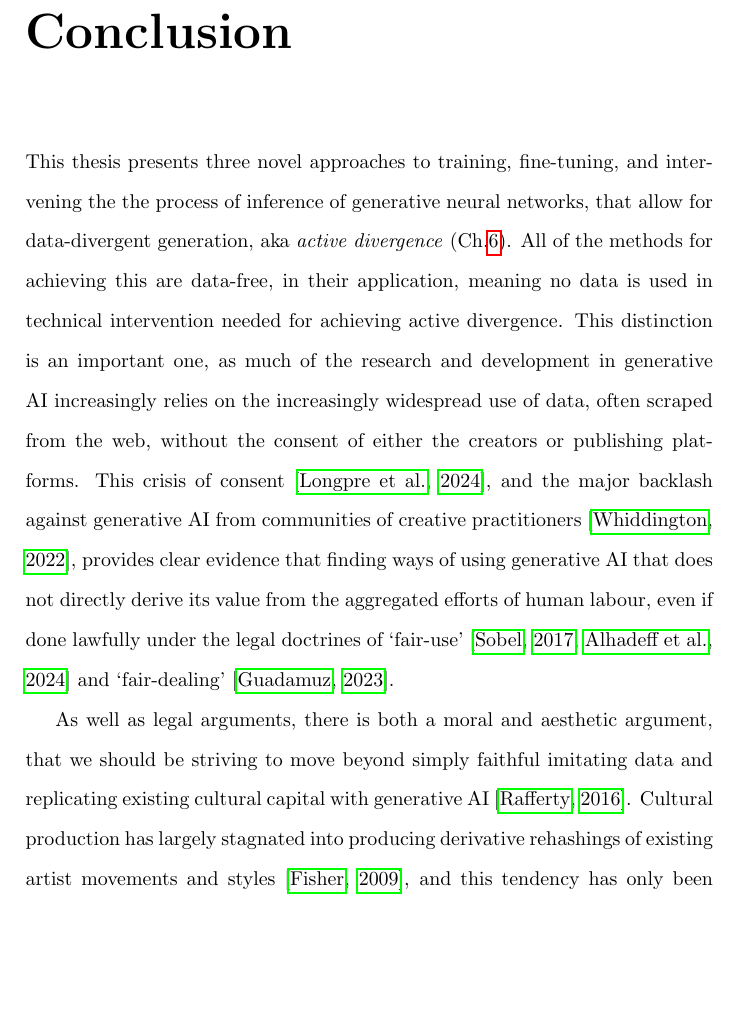
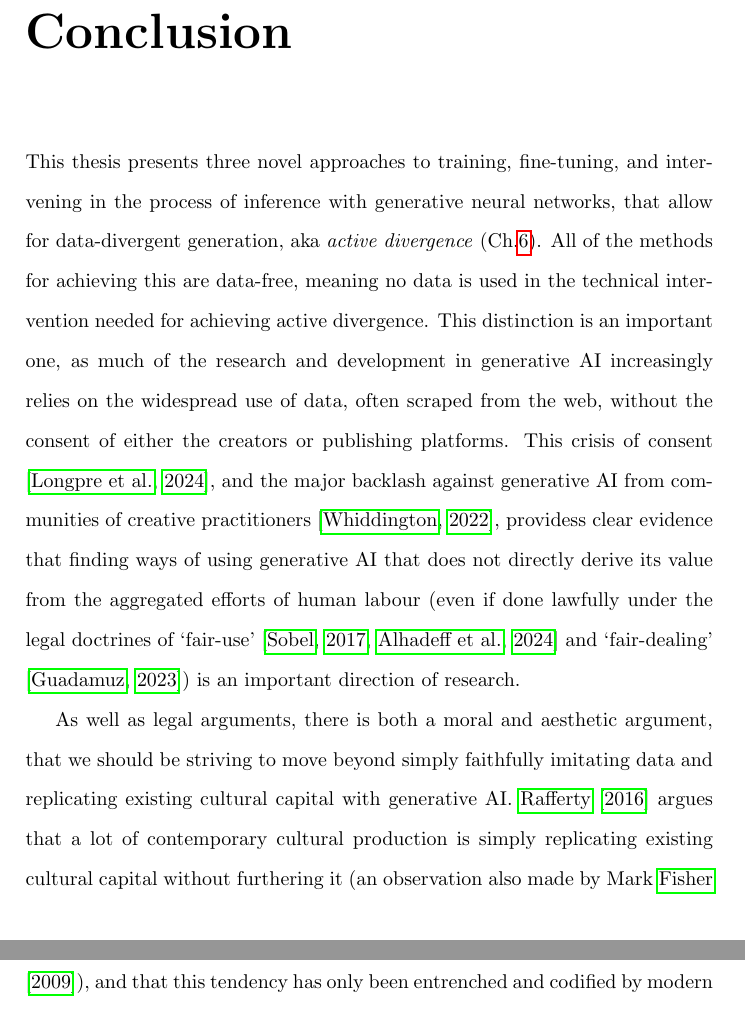
Before and after one commit to terrybroad/thesis, a LaTeX thesis (thesis.tex, which reads c9_conclusion.tex): part of page 206 of 239 before the commit and two parts of pages 206 and 207 of 239 after it, the two joined at a grey line, cut so that both start at the same text, the shorter picture padded with empty space. Compiled offline with pdfLaTeX.

Commit message:
update c9

```diff
--- a/c9_conclusion.tex
+++ b/c9_conclusion.tex
@@ -1,13 +1,13 @@
 \chapter{Conclusion}
 \label{ch:conclusion}
 
-This thesis presents three novel approaches to training, fine-tuning, and intervening the the process of inference of generative neural networks, that allow for data-divergent generation, aka \textit{active divergence} (Ch.\ref{ch:active_div}).
-All of the methods for achieving this are data-free, in their application, meaning no data is used in technical intervention needed for achieving active divergence.
-This distinction is an important one, as much of the research and development in generative AI increasingly relies on the increasingly widespread use of data, often scraped from the web, without the consent of either the creators or publishing platforms.
-This crisis of consent \citep{longpre2024consent}, and the major backlash against generative AI from communities of creative practitioners \citep{whiddington2022backlash}, provides clear evidence that finding ways of using generative AI that does not directly derive its value from the aggregated efforts of human labour, even if done lawfully under the legal doctrines of `fair-use' \citep{sobel2017artificial,alhadeff2024limits} and `fair-dealing' \citep{guadamuz2023scanner}.
+This thesis presents three novel approaches to training, fine-tuning, and intervening in the process of inference with generative neural networks, that allow for data-divergent generation, aka \textit{active divergence} (Ch.\ref{ch:active_div}).
+All of the methods for achieving this are data-free, meaning no data is used in the technical intervention needed for achieving active divergence.
+This distinction is an important one, as much of the research and development in generative AI increasingly relies on the widespread use of data, often scraped from the web, without the consent of either the creators or publishing platforms.
+This crisis of consent \citep{longpre2024consent}, and the major backlash against generative AI from communities of creative practitioners \citep{whiddington2022backlash}, providess clear evidence that finding ways of using generative AI that does not directly derive its value from the aggregated efforts of human labour (even if done lawfully under the legal doctrines of `fair-use' \citep{sobel2017artificial,alhadeff2024limits} and `fair-dealing' \citep{guadamuz2023scanner}) is an important direction of research.
 
-As well as legal arguments, there is both a moral and aesthetic argument, that we should be striving to move beyond simply faithful imitating data and replicating existing cultural capital with generative AI \citep{rafferty2016future}.
-Cultural production has largely stagnated into producing derivative rehashings of existing artist movements and styles \citep{fisher2009capitalist}, and this tendency has only been entrenched and codified by modern developments in generative AI.
+As well as legal arguments, there is both a moral and aesthetic argument, that we should be striving to move beyond simply faithfully imitating data and replicating existing cultural capital with generative AI.
+\cite{rafferty2016future} argues that a lot of contemporary cultural production is simply replicating existing cultural capital without furthering it (an observation also made by Mark \cite{fisher2009capitalist}), and that this tendency has only been entrenched and codified by modern developments in generative AI.
 With the work in this thesis, I have sought to find alternative ways in which generative AI can be used, and not using data in these methods has been key to moving beyond the orthodoxies of generative AI and its derivation of value from existing cultural capital.
 
 \section{Contributions}
```
Also changed, not shown: c9_conclusion.tex (20 more changed lines).
